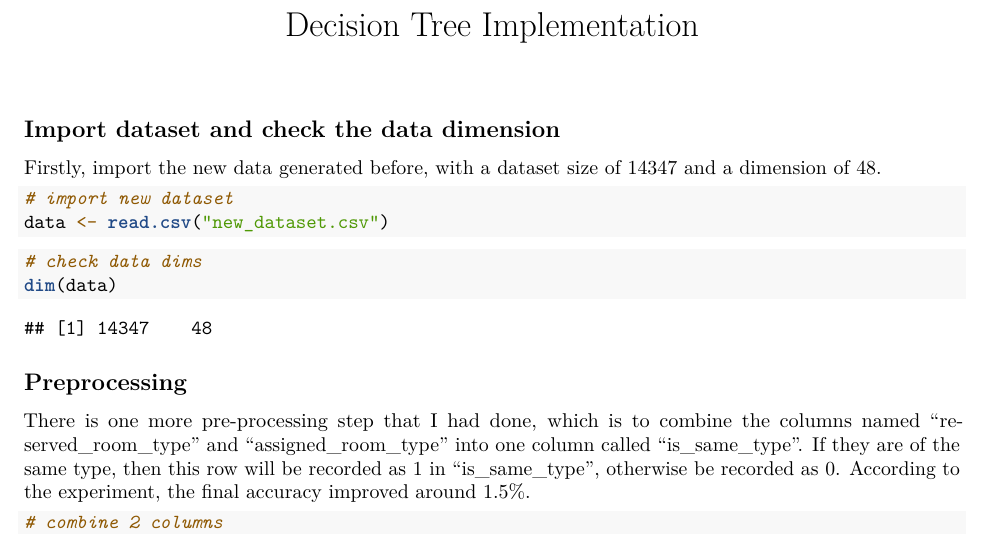
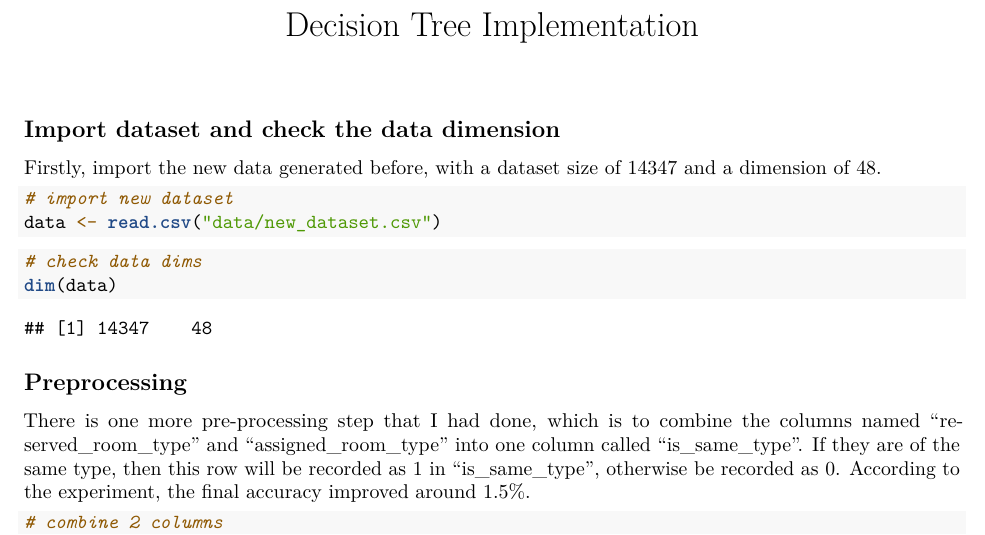
Before and after one commit to shihannn02/Hotel-Reservation-Prediction, an R Markdown document (DecisionTree.Rmd): part of page 1 of 7, cut so that both start at the same text. Rendered offline with R 4.5, knitr and Pandoc, then LaTeX, with nearby package versions; code that draws random numbers runs with fixed seeds of ours; some code elsewhere in the file could not run offline.

Commit message:
2024 project

````diff
--- a/DecisionTree.Rmd
+++ b/DecisionTree.Rmd
@@ -9,7 +9,7 @@ Firstly, import the new data generated before, with a dataset size of 14347 and
 
 ```{r}
 # import new dataset
-data <- read.csv("new_dataset.csv")
+data <- read.csv("data/new_dataset.csv")
 ```
 
 ```{r}
````
Also changed, not shown: DecisionTree.pdf (added), data_analysis.Rmd (renamed from Source_code.Rmd), data_analysis.pdf (added).
